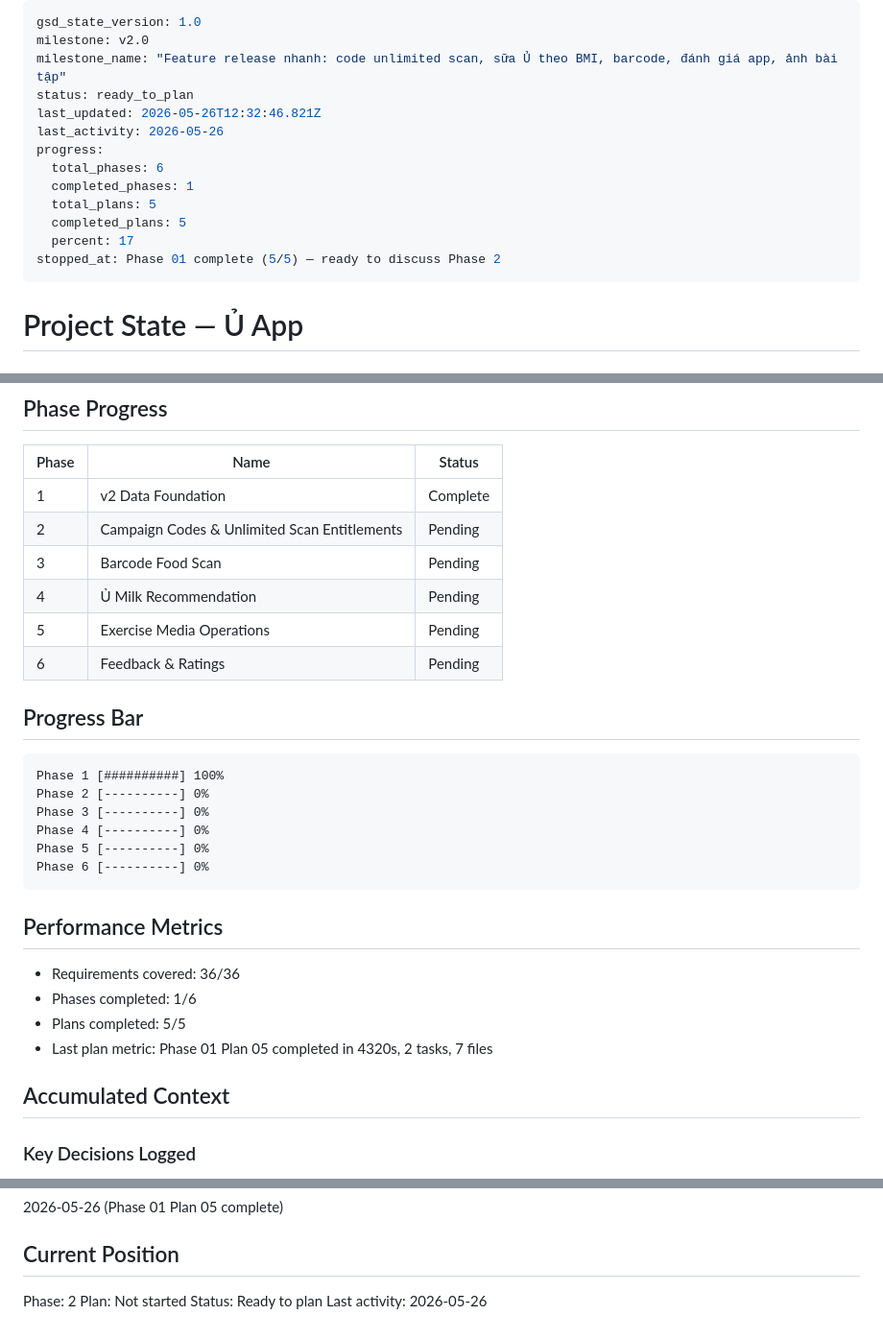
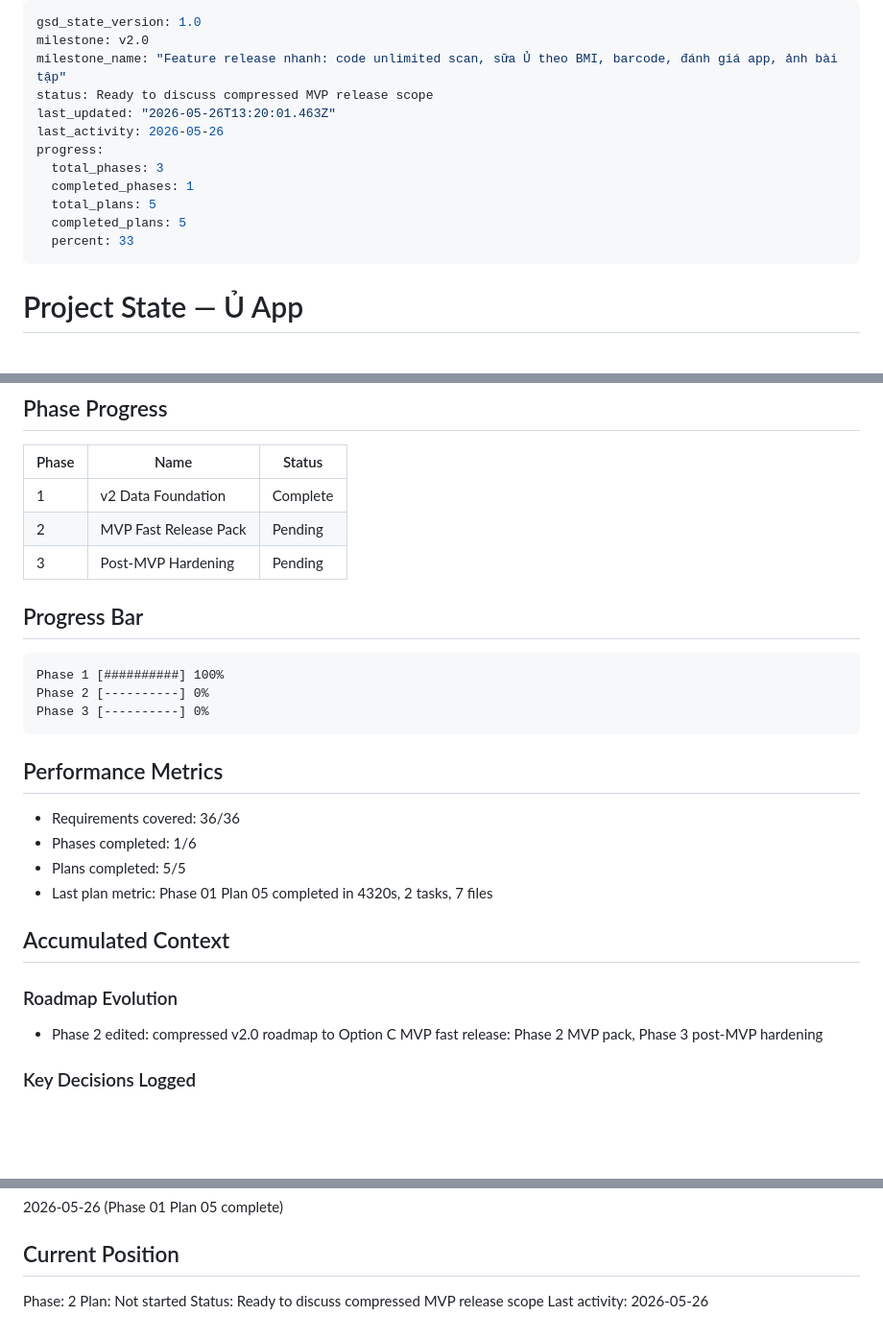
Before and after one commit to Aaron15092004/u-app-be, a Markdown page: .planning/STATE.md, 3 parts joined by grey strips. Shown at 96% size. GitHub-like rendering; blank space fills up the shorter version.

Commit message:
docs(state): record phase 2 context session

````diff
--- a/.planning/STATE.md
+++ b/.planning/STATE.md
@@ -2,16 +2,15 @@
 gsd_state_version: 1.0
 milestone: v2.0
 milestone_name: "Feature release nhanh: code unlimited scan, sữa Ủ theo BMI, barcode, đánh giá app, ảnh bài tập"
-status: ready_to_plan
-last_updated: 2026-05-26T12:32:46.821Z
+status: Ready to discuss compressed MVP release scope
+last_updated: "2026-05-26T13:20:01.463Z"
 last_activity: 2026-05-26
 progress:
-  total_phases: 6
+  total_phases: 3
   completed_phases: 1
   total_plans: 5
   completed_plans: 5
-  percent: 17
-stopped_at: Phase 01 complete (5/5) — ready to discuss Phase 2
+  percent: 33
 ---
 
 # Project State — Ủ App
@@ -29,11 +28,8 @@ Phase 1 execution is complete. Plan 01-05 added automated backend verification f
 | Phase | Name | Status |
 |-------|------|--------|
 | 1 | v2 Data Foundation | Complete |
-| 2 | Campaign Codes & Unlimited Scan Entitlements | Pending |
-| 3 | Barcode Food Scan | Pending |
-| 4 | Ủ Milk Recommendation | Pending |
-| 5 | Exercise Media Operations | Pending |
-| 6 | Feedback & Ratings | Pending |
+| 2 | MVP Fast Release Pack | Pending |
+| 3 | Post-MVP Hardening | Pending |
 
 ## Progress Bar
 
@@ -41,9 +37,6 @@ Phase 1 execution is complete. Plan 01-05 added automated backend verification f
 Phase 1 [##########] 100%
 Phase 2 [----------] 0%
 Phase 3 [----------] 0%
-Phase 4 [----------] 0%
-Phase 5 [----------] 0%
-Phase 6 [----------] 0%
 ```
 
 ## Performance Metrics
@@ -54,6 +47,10 @@ Phase 6 [----------] 0%
 - Last plan metric: Phase 01 Plan 05 completed in 4320s, 2 tasks, 7 files
 
 ## Accumulated Context
+
+### Roadmap Evolution
+
+- Phase 2 edited: compressed v2.0 roadmap to Option C MVP fast release: Phase 2 MVP pack, Phase 3 post-MVP hardening
 
 ### Key Decisions Logged
 
@@ -278,5 +275,5 @@ None currently.
 
 Phase: 2
 Plan: Not started
-Status: Ready to plan
+Status: Ready to discuss compressed MVP release scope
 Last activity: 2026-05-26
````
